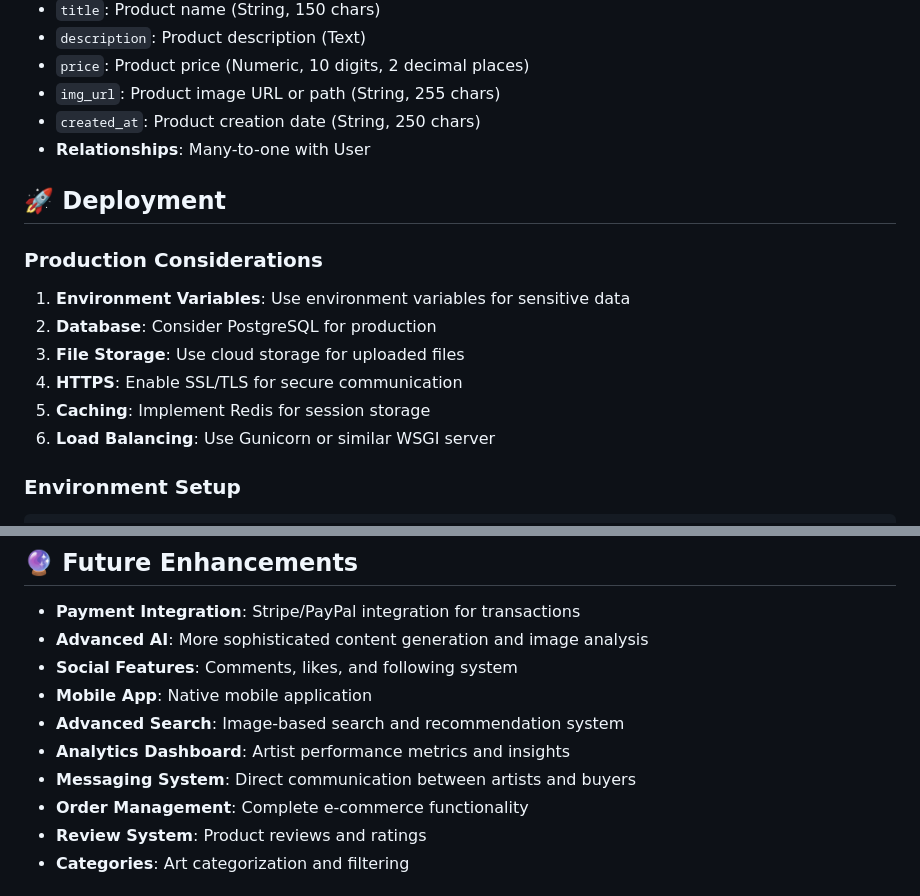
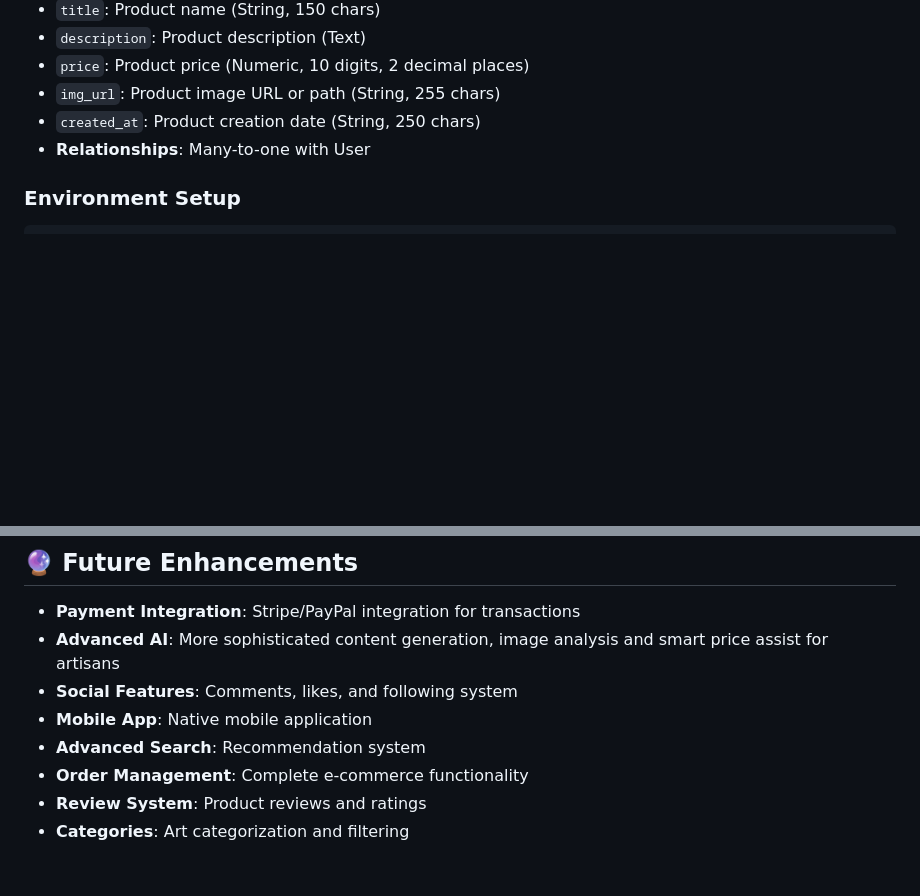
Before and after one commit to Shr3y4sm/Clyst, a Markdown page: README.md, 2 parts joined by grey strips. Rendered like a GitHub page; blank space fills up the shorter version.

````diff
--- a/README.md
+++ b/README.md
@@ -321,15 +321,6 @@ The application features an advanced natural language search system that underst
 - `created_at`: Product creation date (String, 250 chars)
 - **Relationships**: Many-to-one with User
 
-## 🚀 Deployment
-
-### Production Considerations
-1. **Environment Variables**: Use environment variables for sensitive data
-2. **Database**: Consider PostgreSQL for production
-3. **File Storage**: Use cloud storage for uploaded files
-4. **HTTPS**: Enable SSL/TLS for secure communication
-5. **Caching**: Implement Redis for session storage
-6. **Load Balancing**: Use Gunicorn or similar WSGI server
 
 ### Environment Setup
 ```bash
@@ -354,12 +345,10 @@ This project is licensed under the MIT License - see the LICENSE file for detail
 ## 🔮 Future Enhancements
 
 - **Payment Integration**: Stripe/PayPal integration for transactions
-- **Advanced AI**: More sophisticated content generation and image analysis
+- **Advanced AI**: More sophisticated content generation, image analysis and smart price assist for artisans
 - **Social Features**: Comments, likes, and following system
 - **Mobile App**: Native mobile application
-- **Advanced Search**: Image-based search and recommendation system
-- **Analytics Dashboard**: Artist performance metrics and insights
-- **Messaging System**: Direct communication between artists and buyers
+- **Advanced Search**: Recommendation system
 - **Order Management**: Complete e-commerce functionality
 - **Review System**: Product reviews and ratings
 - **Categories**: Art categorization and filtering
````
